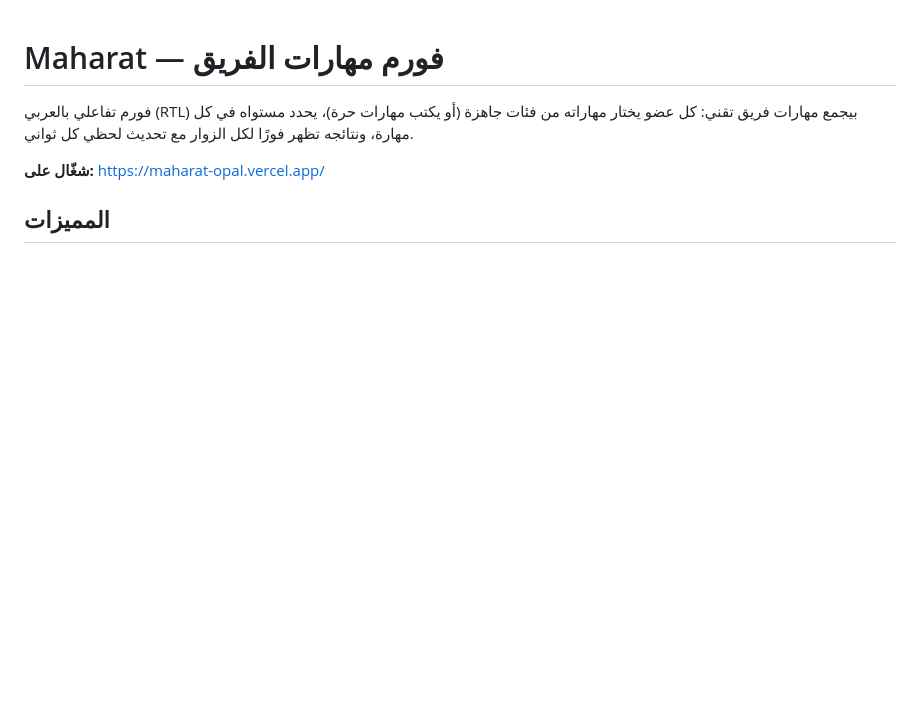
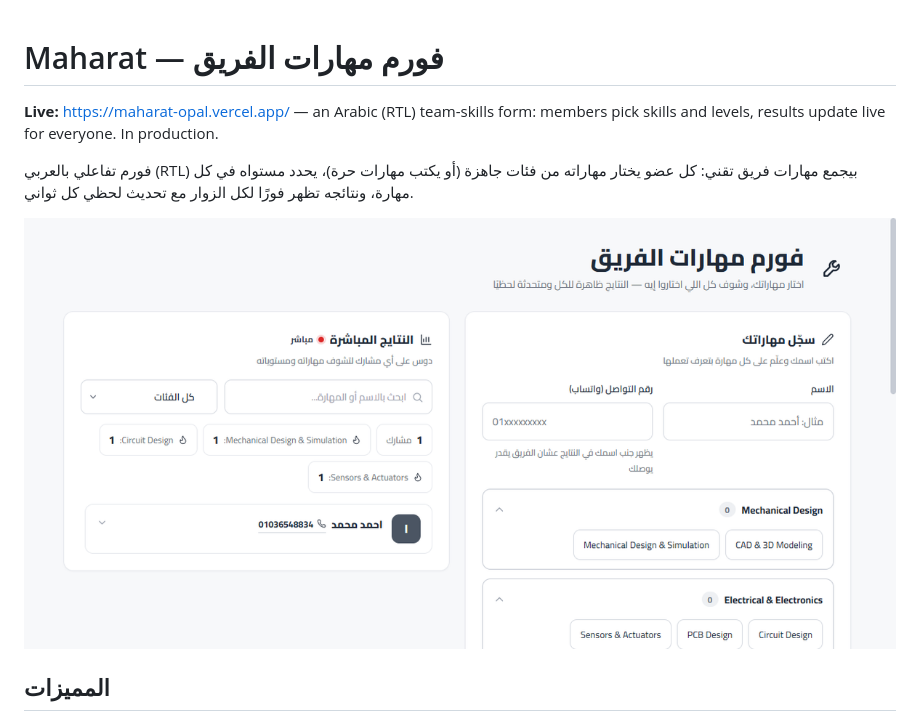
Before and after one commit to Xlron01/maharat, a Markdown page: README.md, the part around the change. Drawn GitHub-style; pictures changed too: docs/screenshot.png (added); blank space fills up the shorter version.

Commit message:
docs: add English TL;DR + live screenshot to README

```diff
--- a/README.md
+++ b/README.md
@@ -1,8 +1,10 @@
 # Maharat — فورم مهارات الفريق
+
+**Live:** https://maharat-opal.vercel.app/ — an Arabic (RTL) team-skills form: members pick skills and levels, results update live for everyone. In production.
 
 فورم تفاعلي بالعربي (RTL) بيجمع مهارات فريق تقني: كل عضو يختار مهاراته من فئات جاهزة (أو يكتب مهارات حرة)، يحدد مستواه في كل مهارة، ونتائجه تظهر فورًا لكل الزوار مع تحديث لحظي كل ثواني.
 
-**شغّال على:** https://maharat-opal.vercel.app/
+![App screenshot](docs/screenshot.png)
 
 ## المميزات
 
```
